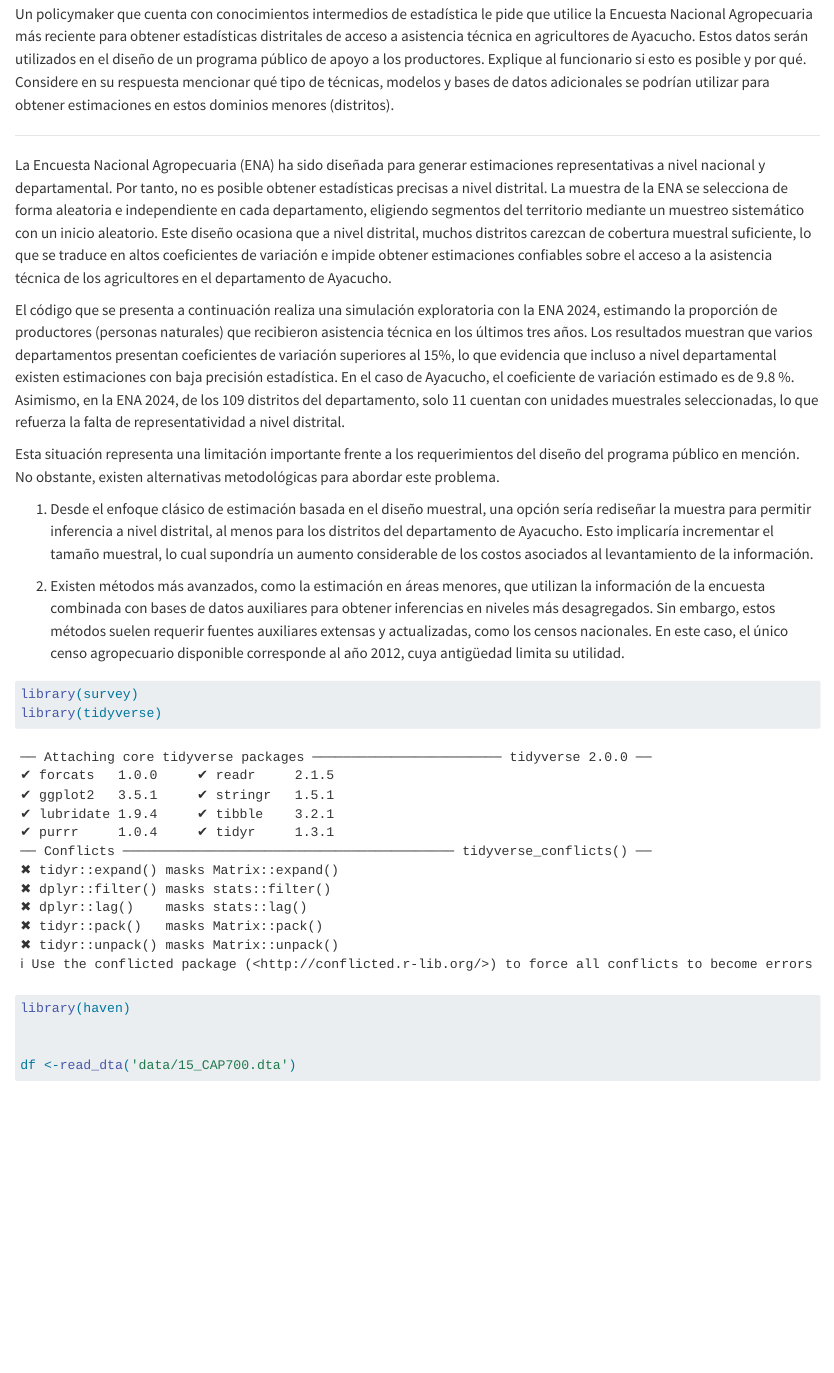
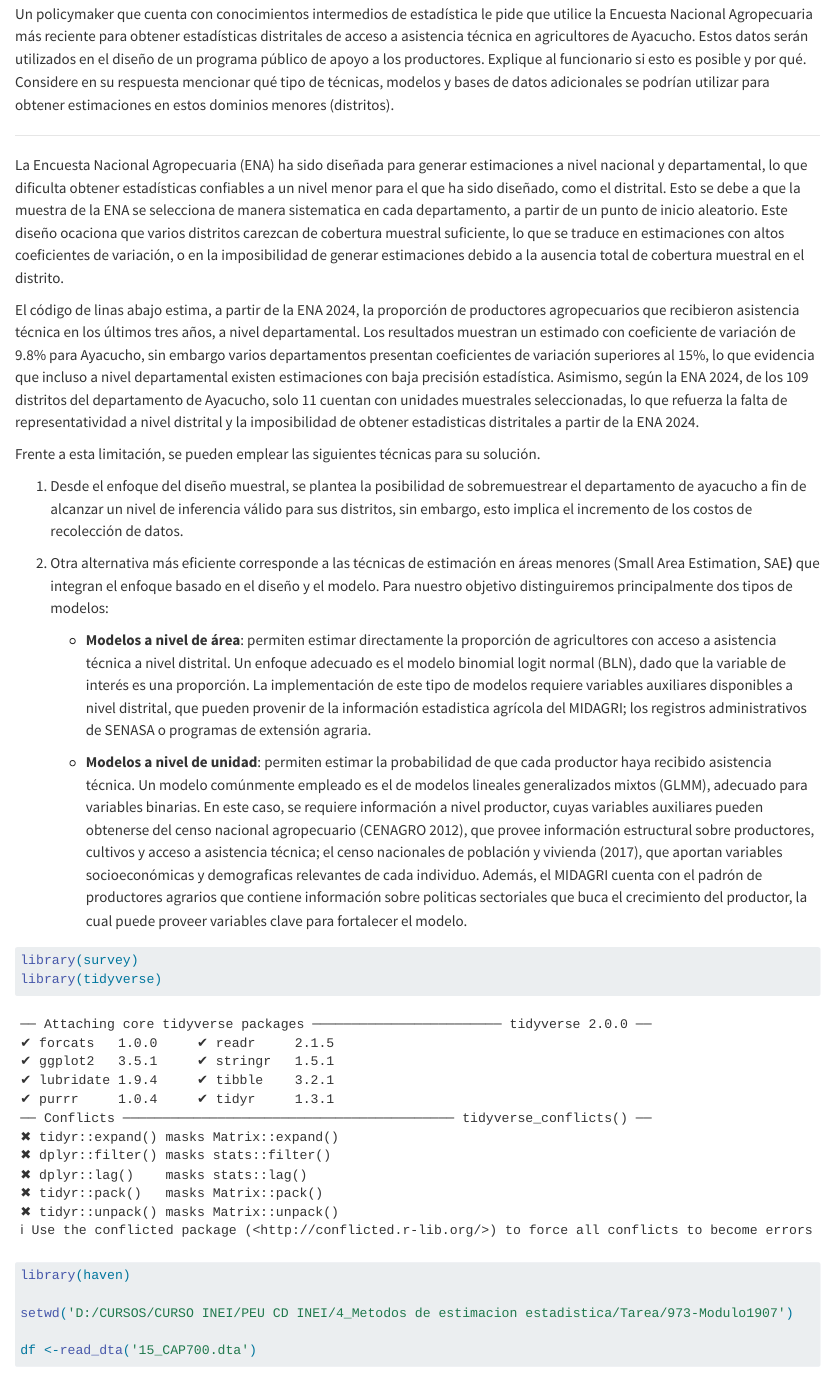
Before and after one commit to bsanchezv/Statistical_Estimation_Methods_Assessment_02, a Quarto document (Solution.qmd): the page in a window 1100 px wide, from 9780 px down. Rendered offline with R 4.5, knitr and Pandoc in place of Quarto, with nearby package versions; some code elsewhere in the file could not run offline; long lines of code are wrapped.

Commit message:
UPDATED PART 4.2

````diff
--- a/Solution.qmd
+++ b/Solution.qmd
@@ -285,21 +285,26 @@ Un policymaker que cuenta con conocimientos intermedios de estadística le pide
 
 ------------------------------------------------------------------------
 
-La Encuesta Nacional Agropecuaria (ENA) ha sido diseñada para generar estimaciones representativas a nivel nacional y departamental. Por tanto, no es posible obtener estadísticas precisas a nivel distrital. La muestra de la ENA se selecciona de forma aleatoria e independiente en cada departamento, eligiendo segmentos del territorio mediante un muestreo sistemático con un inicio aleatorio. Este diseño ocasiona que a nivel distrital, muchos distritos carezcan de cobertura muestral suficiente, lo que se traduce en altos coeficientes de variación e impide obtener estimaciones confiables sobre el acceso a la asistencia técnica de los agricultores en el departamento de Ayacucho.
+La Encuesta Nacional Agropecuaria (ENA) ha sido diseñada para generar estimaciones a nivel nacional y departamental, lo que dificulta obtener estadísticas confiables a un nivel menor para el que ha sido diseñado, como el distrital. Esto se debe a que la muestra de la ENA se selecciona de manera sistematica en cada departamento, a partir de un punto de inicio aleatorio. Este diseño ocaciona que varios distritos carezcan de cobertura muestral suficiente, lo que se traduce en estimaciones con altos coeficientes de variación, o en la imposibilidad de generar estimaciones debido a la ausencia total de cobertura muestral en el distrito.
 
-El código que se presenta a continuación realiza una simulación exploratoria con la ENA 2024, estimando la proporción de productores (personas naturales) que recibieron asistencia técnica en los últimos tres años. Los resultados muestran que varios departamentos presentan coeficientes de variación superiores al 15%, lo que evidencia que incluso a nivel departamental existen estimaciones con baja precisión estadística. En el caso de Ayacucho, el coeficiente de variación estimado es de 9.8 %. Asimismo, en la ENA 2024, de los 109 distritos del departamento, solo 11 cuentan con unidades muestrales seleccionadas, lo que refuerza la falta de representatividad a nivel distrital.
+El código de linas abajo estima, a partir de la ENA 2024, la proporción de productores agropecuarios que recibieron asistencia técnica en los últimos tres años, a nivel departamental. Los resultados muestran un estimado con coeficiente de variación de 9.8% para Ayacucho, sin embargo varios departamentos presentan coeficientes de variación superiores al 15%, lo que evidencia que incluso a nivel departamental existen estimaciones con baja precisión estadística. Asimismo, según la ENA 2024, de los 109 distritos del departamento de Ayacucho, solo 11 cuentan con unidades muestrales seleccionadas, lo que refuerza la falta de representatividad a nivel distrital y la imposibilidad de obtener estadisticas distritales a partir de la ENA 2024.
 
-Esta situación representa una limitación importante frente a los requerimientos del diseño del programa público en mención. No obstante, existen alternativas metodológicas para abordar este problema.
+Frente a esta limitación, se pueden emplear las siguientes técnicas para su solución.
 
-1.  Desde el enfoque clásico de estimación basada en el diseño muestral, una opción sería rediseñar la muestra para permitir inferencia a nivel distrital, al menos para los distritos del departamento de Ayacucho. Esto implicaría incrementar el tamaño muestral, lo cual supondría un aumento considerable de los costos asociados al levantamiento de la información.
+1.  Desde el enfoque del diseño muestral, se plantea la posibilidad de sobremuestrear el departamento de ayacucho a fin de alcanzar un nivel de inferencia válido para sus distritos, sin embargo, esto implica el incremento de los costos de recolección de datos.
 
-2.  Existen métodos más avanzados, como la estimación en áreas menores, que utilizan la información de la encuesta combinada con bases de datos auxiliares para obtener inferencias en niveles más desagregados. Sin embargo, estos métodos suelen requerir fuentes auxiliares extensas y actualizadas, como los censos nacionales. En este caso, el único censo agropecuario disponible corresponde al año 2012, cuya antigüedad limita su utilidad.
+2.  Otra alternativa más eficiente corresponde a las técnicas de estimación en áreas menores (Small Area Estimation, SAE**)** que integran el enfoque basado en el diseño y el modelo. Para nuestro objetivo distinguiremos principalmente dos tipos de modelos:
+
+    -   **Modelos a nivel de área**: permiten estimar directamente la proporción de agricultores con acceso a asistencia técnica a nivel distrital. Un enfoque adecuado es el modelo binomial logit normal (BLN), dado que la variable de interés es una proporción. La implementación de este tipo de modelos requiere variables auxiliares disponibles a nivel distrital, que pueden provenir de la información estadistica agrícola del MIDAGRI; los registros administrativos de SENASA o programas de extensión agraria.
+
+    -   **Modelos a nivel de unidad**: permiten estimar la probabilidad de que cada productor haya recibido asistencia técnica. Un modelo comúnmente empleado es el de modelos lineales generalizados mixtos (GLMM), adecuado para variables binarias. En este caso, se requiere información a nivel productor, cuyas variables auxiliares pueden obtenerse del censo nacional agropecuario (CENAGRO 2012), que provee información estructural sobre productores, cultivos y acceso a asistencia técnica; el censo nacionales de población y vivienda (2017), que aportan variables socioeconómicas y demograficas relevantes de cada individuo. Además, el MIDAGRI cuenta con el padrón de productores agrarios que contiene información sobre politicas sectoriales que buca el crecimiento del productor, la cual puede proveer variables clave para fortalecer el modelo.
 
 ```{r}
 library(survey)
 library(tidyverse)
 library(haven)
 
+setwd('D:/CURSOS/CURSO INEI/PEU CD INEI/4_Metodos de estimacion estadistica/Tarea/973-Modulo1907')
 
-df <-read_dta('data/15_CAP700.dta')
+df <-read_dta('15_CAP700.dta')
 
````
Also changed, not shown: Solution.qmd (12 more changed lines).
